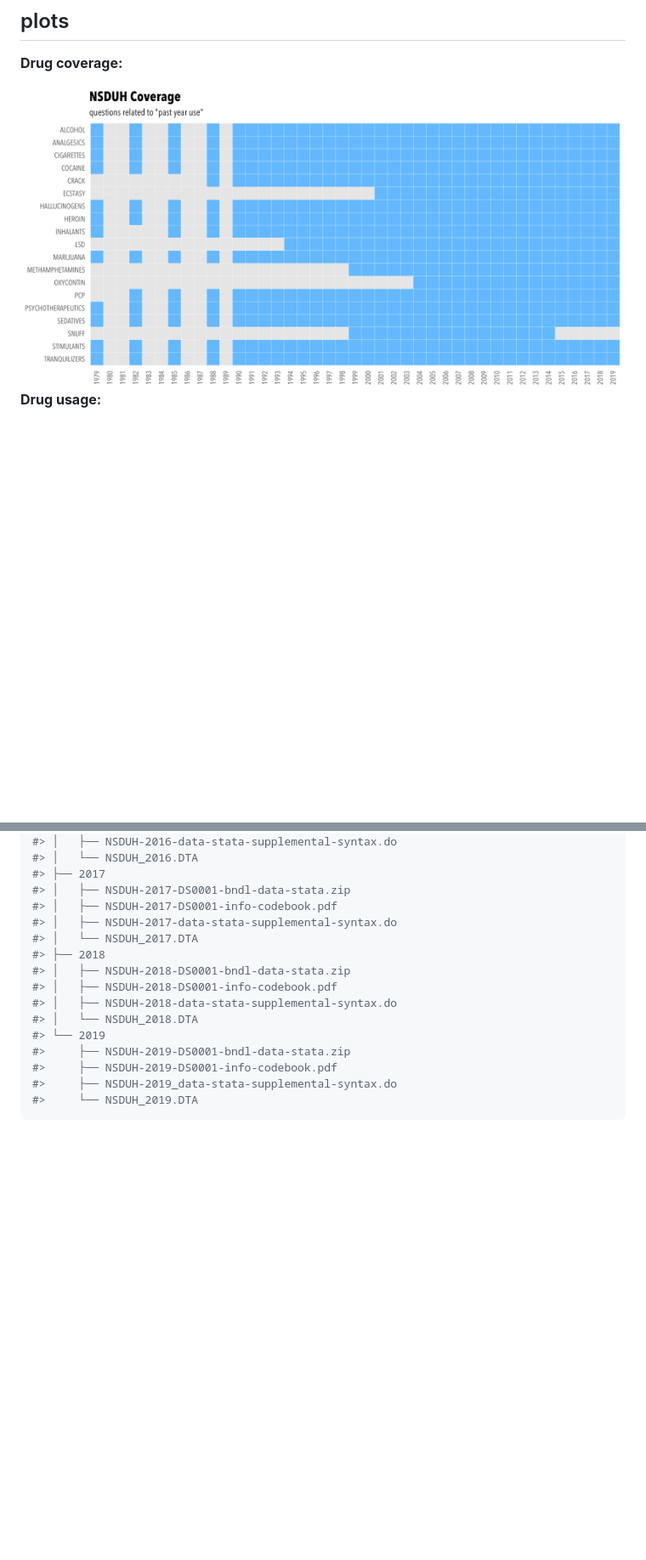
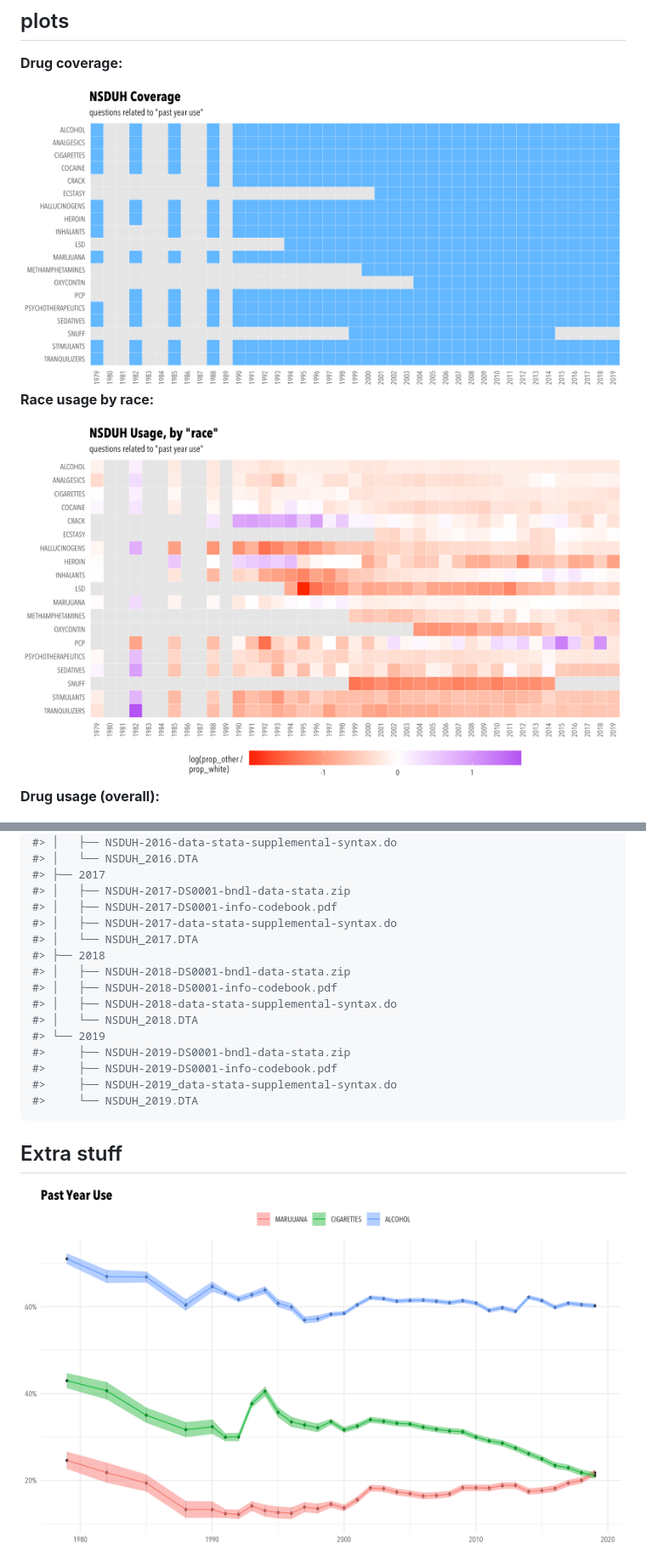
Before and after one commit to acastroaraujo/research_practicum, a Markdown page: README.md, 2 parts joined by grey strips. Shown: that part at 85% size. Rendered like a GitHub page; pictures changed too: nsduh_coverage.png, nsduh_popular_drugs.png (added), nsduh_race_drugs.png (added); blank space fills up the shorter version.

Commit message:
update with race

````diff
--- a/README.md
+++ b/README.md
@@ -9,7 +9,11 @@ This repository holds all data and code used for SOC 721S.
 
 <img src="nsduh_coverage.png" width="100%" />
 
-**Drug usage:**
+**Race usage by race:**
+
+<img src="nsduh_race_drugs.png" width="100%" />
+
+**Drug usage (overall):**
 
 <img src="nsduh_counts.png" width="100%" />
 
@@ -776,3 +779,7 @@ fs::dir_tree("raw_data")
 #>     ├── NSDUH-2019_data-stata-supplemental-syntax.do
 #>     └── NSDUH_2019.DTA
 ```
+
+## Extra stuff
+
+<img src="nsduh_popular_drugs.png" width="100%" />
````
Also changed, not shown: other parts of README.md (+367 -368 lines), nsduh_counts.png, 8 other files.
